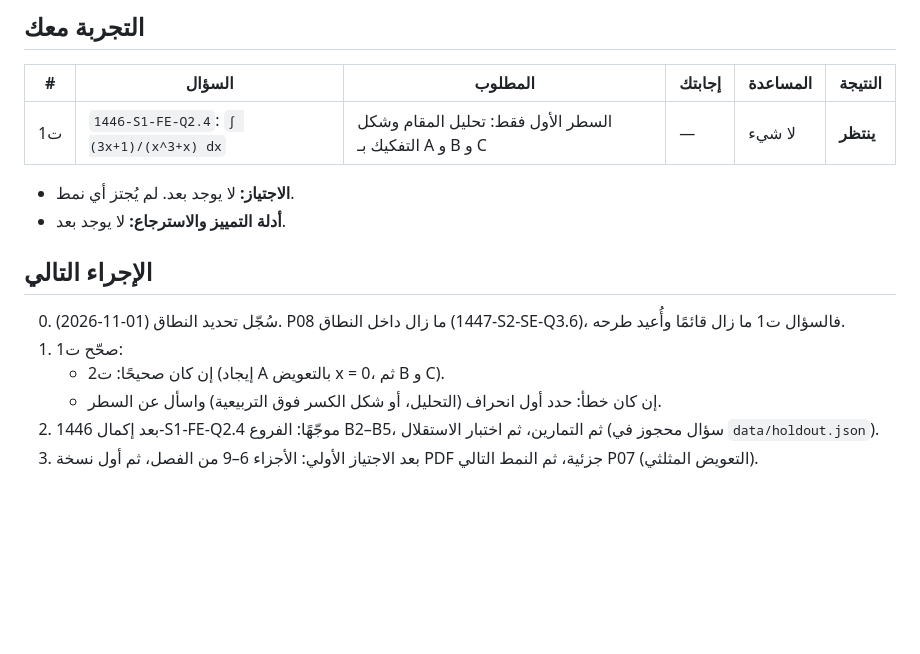
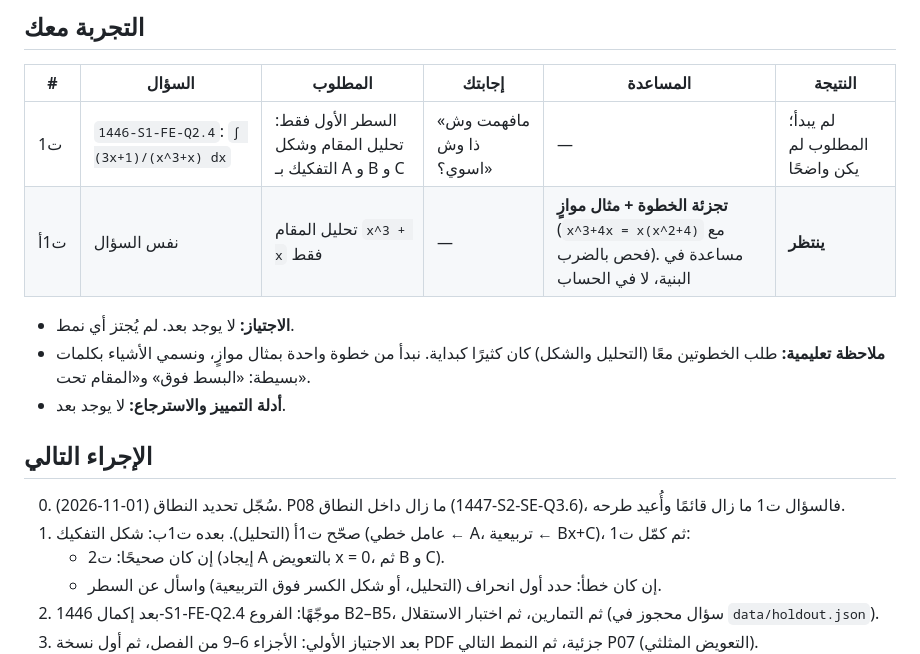
Before and after one commit to ziyadalb/Lab, a Markdown page: riyad111/progress.md, the part around the change. Drawn GitHub-style; blank space fills up the shorter version.

Commit message:
riyad111: T1 unclear to student; split into T1a (factor the denominator) with a parallel example
Co-Authored-By: Claude Opus 5.5 <noreply@anthropic.com>
Claude-Session: https://claude.ai/code/session_01GgUNpXQpaUnMMd38n4kv6D

```diff
--- a/riyad111/progress.md
+++ b/riyad111/progress.md
@@ -37,14 +37,16 @@
 ## التجربة معك
 | # | السؤال | المطلوب | إجابتك | المساعدة | النتيجة |
 |---|---|---|---|---|---|
-| ت1 | `1446-S1-FE-Q2.4`: `∫ (3x+1)/(x^3+x) dx` | السطر الأول فقط: تحليل المقام وشكل التفكيك بـ A و B و C | — | لا شيء | **ينتظر** |
+| ت1 | `1446-S1-FE-Q2.4`: `∫ (3x+1)/(x^3+x) dx` | السطر الأول فقط: تحليل المقام وشكل التفكيك بـ A و B و C | «مافهمت وش ذا وش اسوي؟» | — | لم يبدأ؛ المطلوب لم يكن واضحًا |
+| ت1أ | نفس السؤال | تحليل المقام `x^3 + x` فقط | — | **تجزئة الخطوة + مثال موازٍ** (`x^3+4x = x(x^2+4)` مع فحص بالضرب). مساعدة في البنية، لا في الحساب | **ينتظر** |
 
 - **الاجتياز:** لا يوجد بعد. لم يُجتز أي نمط.
+- **ملاحظة تعليمية:** طلب الخطوتين معًا (التحليل والشكل) كان كثيرًا كبداية. نبدأ من خطوة واحدة بمثال موازٍ، ونسمي الأشياء بكلمات بسيطة: «البسط فوق» و«المقام تحت».
 - **أدلة التمييز والاسترجاع:** لا يوجد بعد.
 
 ## الإجراء التالي
 0. (2026-11-01) سُجّل تحديد النطاق. P08 ما زال داخل النطاق (1447-S2-SE-Q3.6)، فالسؤال ت1 ما زال قائمًا وأُعيد طرحه.
-1. صحّح ت1:
+1. صحّح ت1أ (التحليل). بعده ت1ب: شكل التفكيك (عامل خطي ← A، تربيعية ← Bx+C)، ثم كمّل ت1:
    - إن كان صحيحًا: ت2 (إيجاد A بالتعويض x = 0، ثم B و C).
    - إن كان خطأ: حدد أول انحراف (التحليل، أو شكل الكسر فوق التربيعية) واسأل عن السطر.
 2. بعد إكمال 1446-S1-FE-Q2.4 موجّهًا: الفروع B2–B5، ثم التمارين، ثم اختبار الاستقلال (سؤال محجوز في `data/holdout.json`).
```
